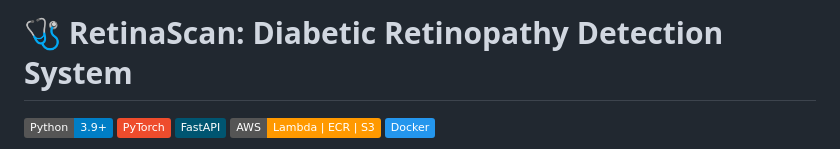
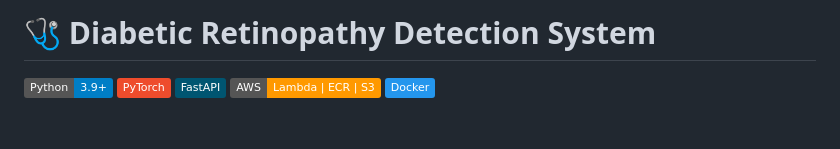
Before and after one commit to hafiz-m-awais/Diabetic-Retinopathy-Detection, a Markdown page: README.md, the part around the change. GitHub-like rendering; badges without logos; blank space fills up the shorter version.

Commit message:
Update project title in README.md

```diff
--- a/README.md
+++ b/README.md
@@ -1,4 +1,4 @@
-# 🩺 RetinaScan: Diabetic Retinopathy Detection System
+# 🩺 Diabetic Retinopathy Detection System
 
 ![Python](https://img.shields.io/badge/Python-3.9+-blue.svg)
 ![PyTorch](https://img.shields.io/badge/PyTorch-EE4C2C?style=flat&logo=pytorch&logoColor=white)
```
